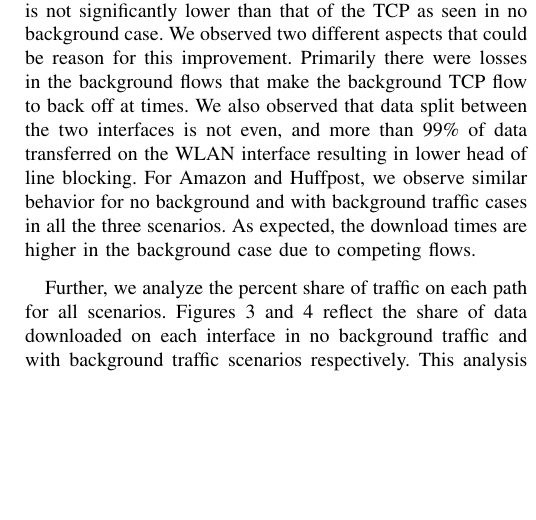
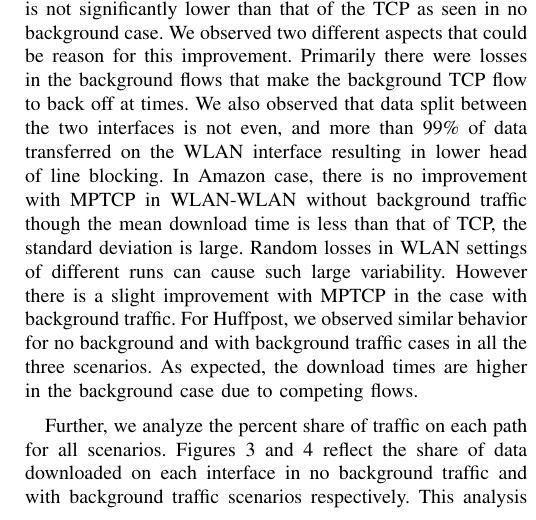
Before and after one commit to vkirany/mptcp-sncnw, a LaTeX paper (main.tex, which reads setup-results.tex): part of one column of page 3 of 5, cut so that both start at the same text, the shorter picture padded with empty space. Compiled offline with pdfLaTeX; a LaTeX package or settings file that is missing is left out.

Commit message:
minor fit adjusts

```diff
--- a/setup-results.tex
+++ b/setup-results.tex
@@ -122,7 +124,9 @@ On the contrary 3G-3G scenario has no losses in the access network that improved
 of MPTCP is not significantly lower than that of the TCP as seen in no background case. We observed two different aspects that could be reason
 for this improvement. Primarily there were losses in the background flows that make the background TCP flow to back off at times. We also observed
 that data split between the two interfaces is not even, and more than 99\% of data transferred on the WLAN interface resulting in lower head of line blocking.
-For Amazon and Huffpost, we observe similar behavior for no background and with background traffic cases in all the three scenarios.
+In Amazon case, there is no improvement with MPTCP in WLAN-WLAN without background traffic though the mean download time is less than that of TCP, the
+standard deviation is large. Random losses in WLAN settings of different runs can cause such large variability. However there is a slight improvement with MPTCP in the
+case with background traffic. For Huffpost, we observed similar behavior for no background and with background traffic cases in all the three scenarios.
 As expected, the download times are higher in the background case due to competing flows.
 
 \begin{figure*}
```
Also changed, not shown: setup-results.tex (7 more changed lines).
